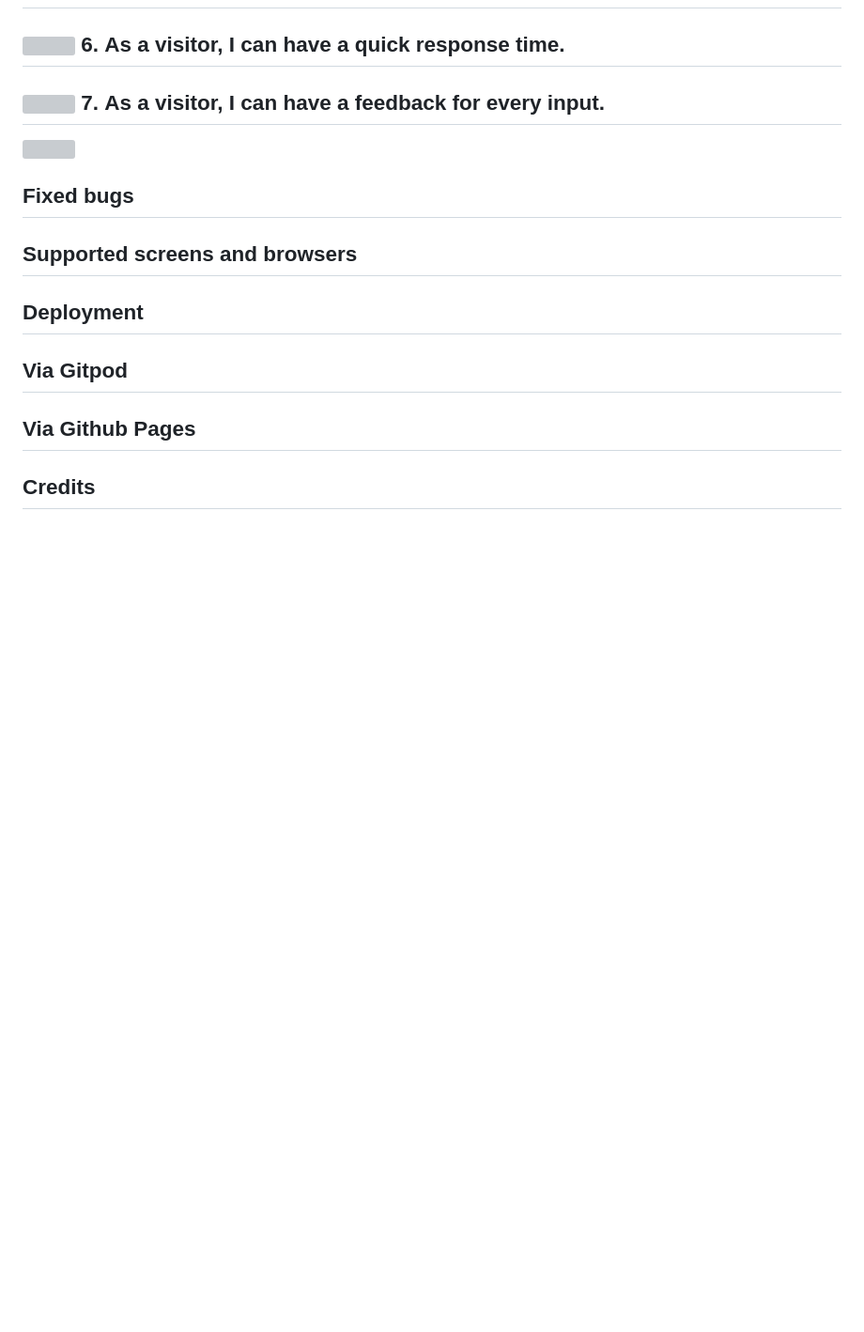
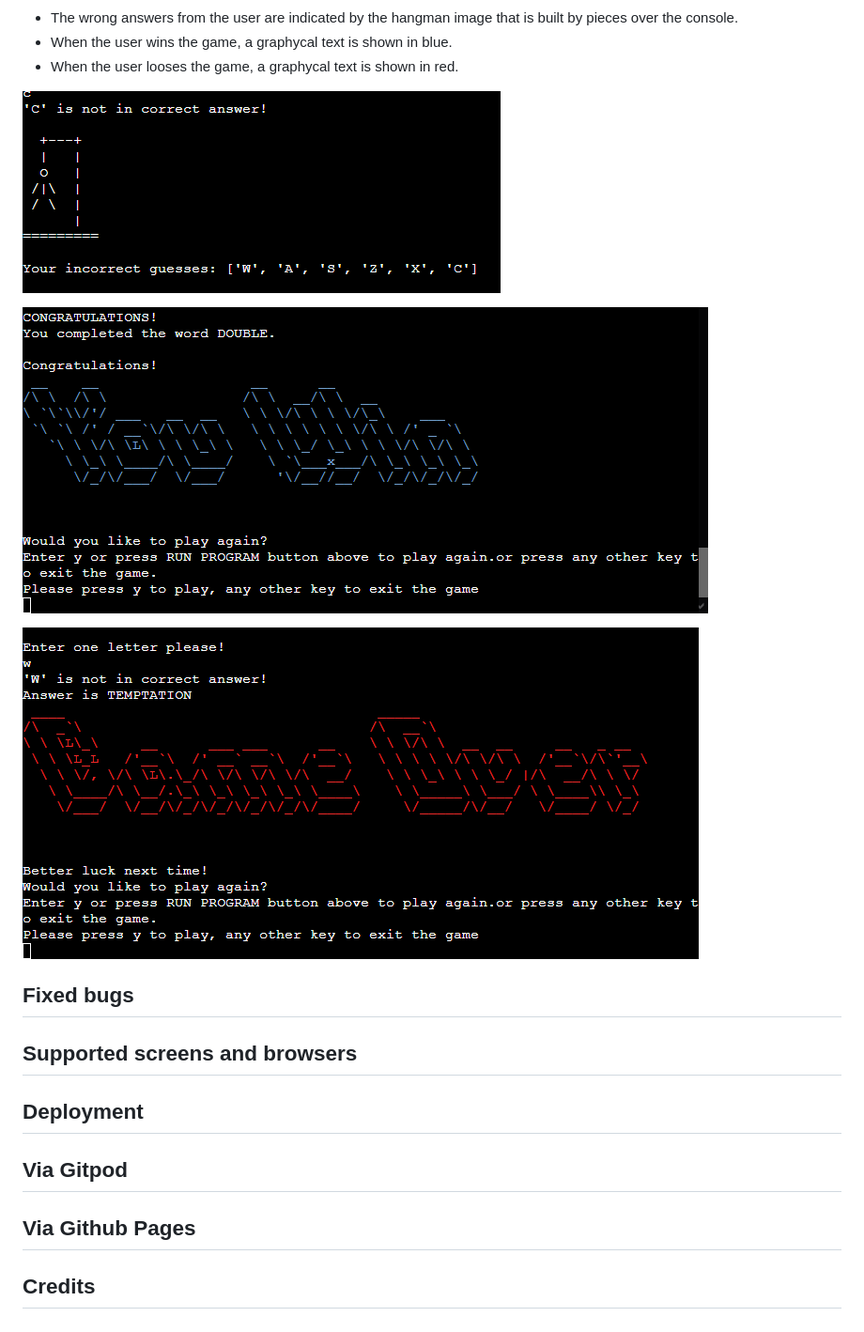
Before and after one commit to Bruno-Diego/ci-portfolio3, a Markdown page: README.md, the part around the change printed below. Shown: that part at 94% size. Rendered like a GitHub page; pictures changed too: assets/gameover.png (added), assets/hangman.png (added), assets/win.png (added); blank space fills up the shorter version; grey boxes are pictures that could not be loaded.

```diff
--- a/README.md
+++ b/README.md
@@ -168,12 +182,14 @@ I have used several technologies that have enabled this game to work:
 5. **As a visitor, I can have a graphical display as a fun factor.**
-  -
-  ![]()
-6. **As a visitor, I can have a quick response time.**
-  -
-  ![]()
-7. **As a visitor, I can have a feedback for every input.**
-  -
-  ![]()
+  - The wrong answers from the user are indicated by the hangman image that is built by pieces over the console.
+  - When the user wins the game, a graphycal text is shown in blue.
+  - When the user looses the game, a graphycal text is shown in red.
+
+  ![](./assets/hangman.png)
+
+  ![](./assets/win.png)
+
+  ![](./assets/gameover.png)
+
 
 ## Fixed bugs
 
```
Also changed, not shown: other parts of README.md (+20 -6 lines), assets/correct.png (added), assets/input.png (added), assets/wrong.png (added).
